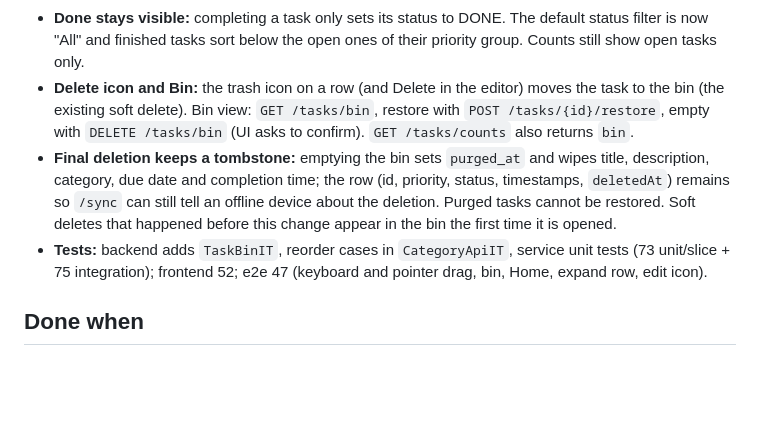
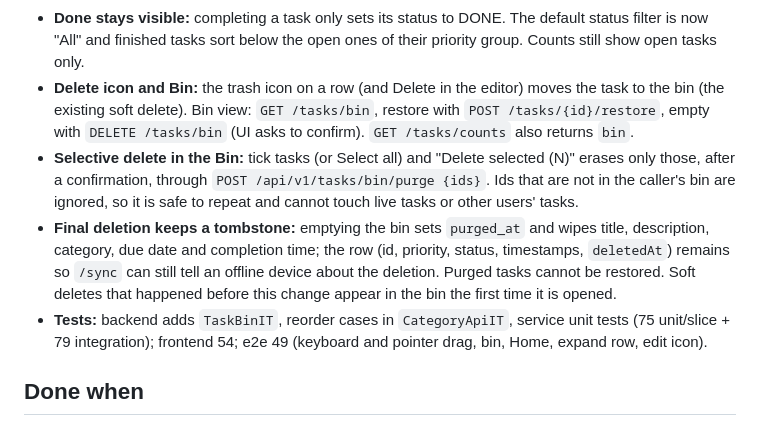
Before and after one commit to georgivelikov/iHelper, a Markdown page: docs/phases/phase-6-web-hosting.md, the part around the change. GitHub-like rendering; blank space fills up the shorter version.

Commit message:
Docs: selective bin delete, updated test counts
Co-Authored-By: Claude Sonnet 5.5 <noreply@anthropic.com>

```diff
--- a/docs/phases/phase-6-web-hosting.md
+++ b/docs/phases/phase-6-web-hosting.md
@@ -70,8 +70,9 @@ Requested by the user while using the app; implemented as one change (migration
 - **Whole row clickable:** clicking anywhere on a task row expands it and shows the description ("No description." if empty); a second click collapses it. The pencil icon opens the editor; the checkbox and trash icon do their own thing. The Done label is a green pill.
 - **Done stays visible:** completing a task only sets its status to DONE. The default status filter is now "All" and finished tasks sort below the open ones of their priority group. Counts still show open tasks only.
 - **Delete icon and Bin:** the trash icon on a row (and Delete in the editor) moves the task to the bin (the existing soft delete). Bin view: `GET /tasks/bin`, restore with `POST /tasks/{id}/restore`, empty with `DELETE /tasks/bin` (UI asks to confirm). `GET /tasks/counts` also returns `bin`.
+- **Selective delete in the Bin:** tick tasks (or Select all) and "Delete selected (N)" erases only those, after a confirmation, through `POST /api/v1/tasks/bin/purge {ids}`. Ids that are not in the caller's bin are ignored, so it is safe to repeat and cannot touch live tasks or other users' tasks.
 - **Final deletion keeps a tombstone:** emptying the bin sets `purged_at` and wipes title, description, category, due date and completion time; the row (id, priority, status, timestamps, `deletedAt`) remains so `/sync` can still tell an offline device about the deletion. Purged tasks cannot be restored. Soft deletes that happened before this change appear in the bin the first time it is opened.
-- **Tests:** backend adds `TaskBinIT`, reorder cases in `CategoryApiIT`, service unit tests (73 unit/slice + 75 integration); frontend 52; e2e 47 (keyboard and pointer drag, bin, Home, expand row, edit icon).
+- **Tests:** backend adds `TaskBinIT`, reorder cases in `CategoryApiIT`, service unit tests (75 unit/slice + 79 integration); frontend 54; e2e 49 (keyboard and pointer drag, bin, Home, expand row, edit icon).
 
 ## Done when
 - A new user can register (with the invite code), log in on the hosted HTTPS URL, create tasks, reload, log out; a second user sees none of the first user's data.
```
Also changed, not shown: docs/PLAN.md (+2 -2 lines).
